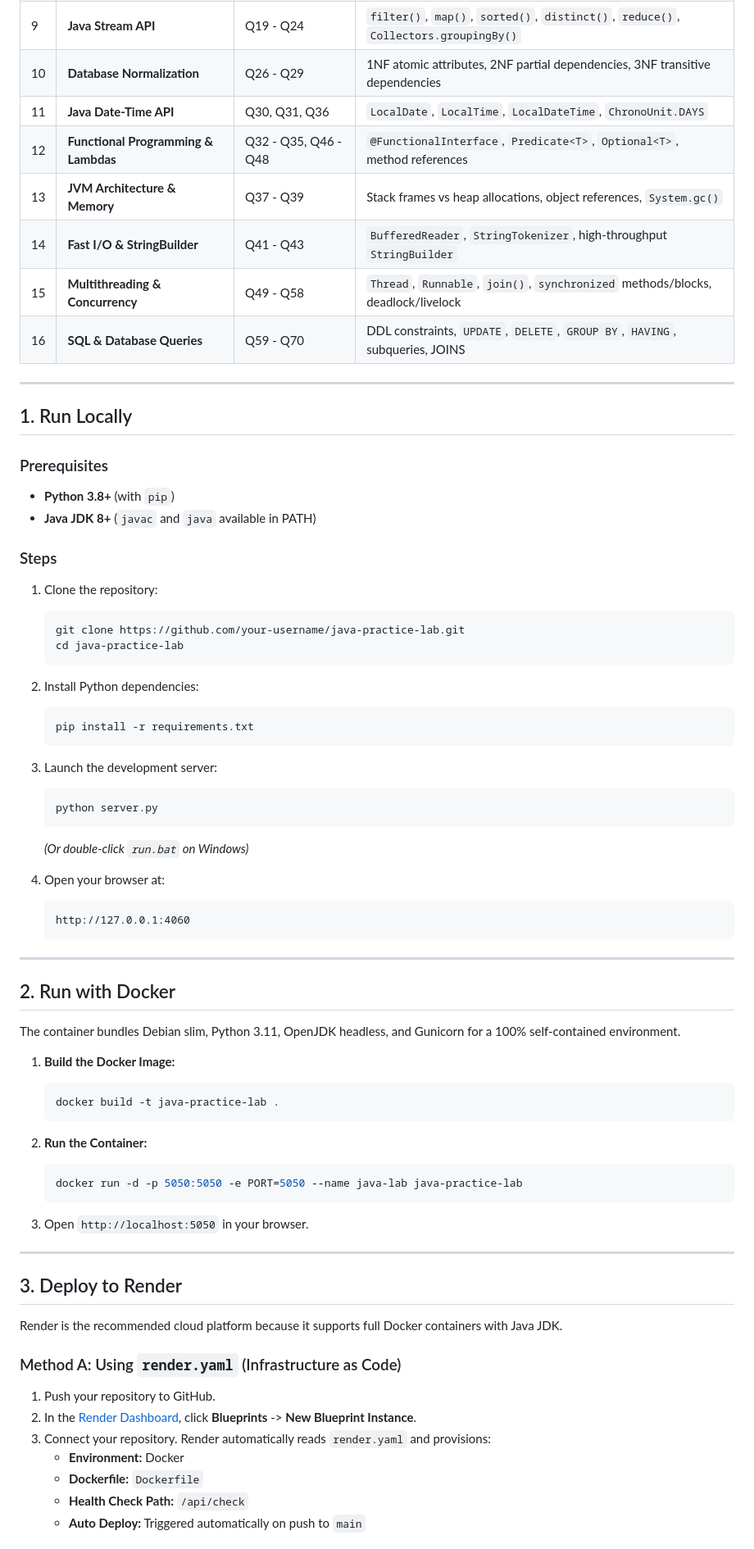
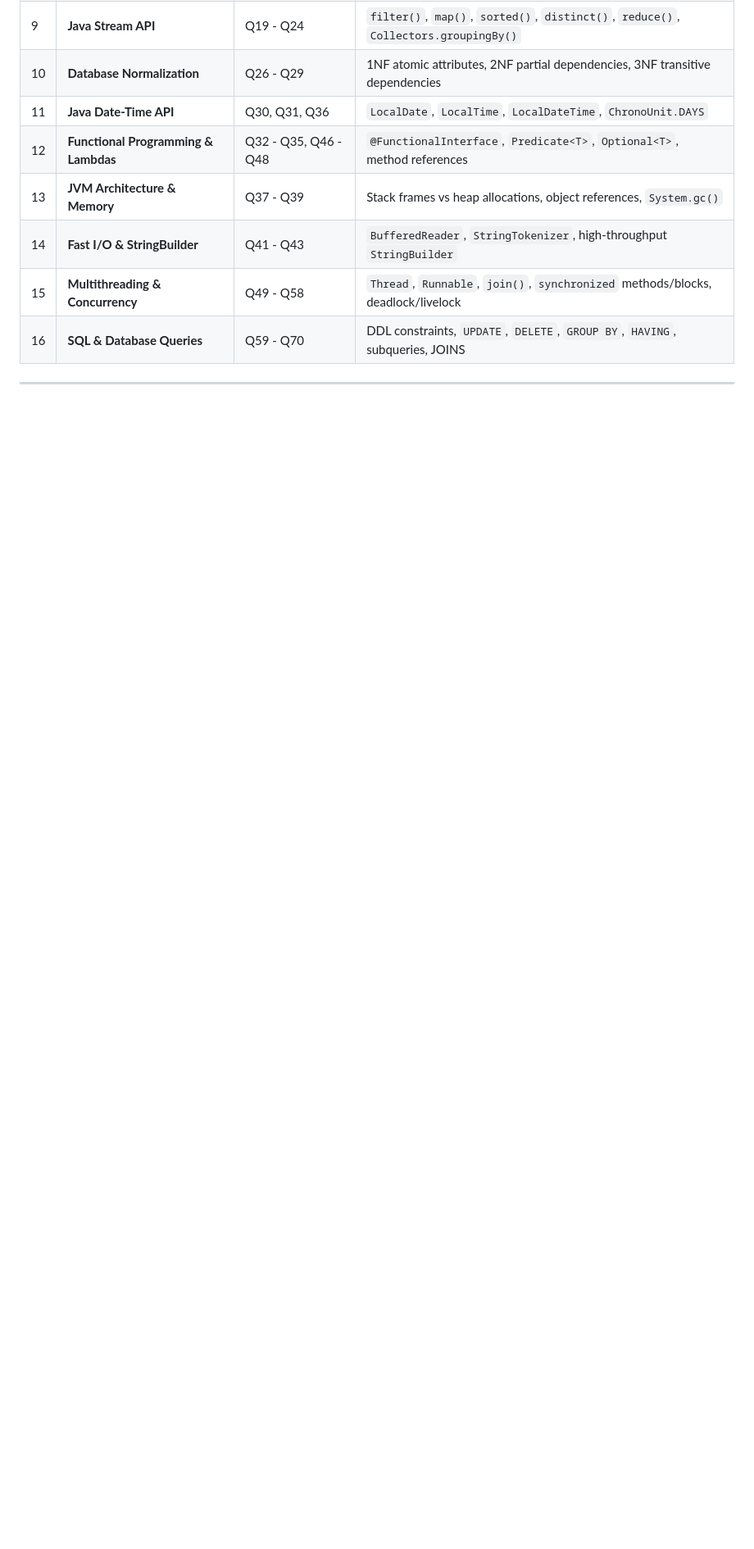
Before and after one commit to Saksham3392/CSE-PA-Q, a Markdown page: README.md, the part around one of its changes. Shown at 82% size. Rendered like a GitHub page; blank space fills up the shorter version.

````diff
--- a/README.md
+++ b/README.md
@@ -53,65 +53,4 @@ A production-grade, browser-based Java execution workbench built for mastering a
 
 ---
 
-## 1. Run Locally
 
-### Prerequisites
-* **Python 3.8+** (with `pip`)
-* **Java JDK 8+** (`javac` and `java` available in PATH)
-
-### Steps
-1. Clone the repository:
-   ```bash
-   git clone https://github.com/your-username/java-practice-lab.git
-   cd java-practice-lab
-   ```
-
-2. Install Python dependencies:
-   ```bash
-   pip install -r requirements.txt
-   ```
-
-3. Launch the development server:
-   ```bash
-   python server.py
-   ```
-   *(Or double-click `run.bat` on Windows)*
-
-4. Open your browser at:
-   ```
-   http://127.0.0.1:4060
-   ```
-
----
-
-## 2. Run with Docker
-
-The container bundles Debian slim, Python 3.11, OpenJDK headless, and Gunicorn for a 100% self-contained environment.
-
-1. **Build the Docker Image:**
-   ```bash
-   docker build -t java-practice-lab .
-   ```
-
-2. **Run the Container:**
-   ```bash
-   docker run -d -p 5050:5050 -e PORT=5050 --name java-lab java-practice-lab
-   ```
-
-3. Open `http://localhost:5050` in your browser.
-
----
-
-## 3. Deploy to Render
-
-Render is the recommended cloud platform because it supports full Docker containers with Java JDK.
-
-### Method A: Using `render.yaml` (Infrastructure as Code)
-1. Push your repository to GitHub.
-2. In the [Render Dashboard](https://dashboard.render.com/), click **Blueprints** -> **New Blueprint Instance**.
-3. Connect your repository. Render automatically reads `render.yaml` and provisions:
-   * **Environment:** Docker
-   * **Dockerfile:** `Dockerfile`
-   * **Health Check Path:** `/api/check`
-   * **Auto Deploy:** Triggered automatically on push to `main`
-
````
Also changed, not shown: other parts of README.md (+0 -54 lines).
